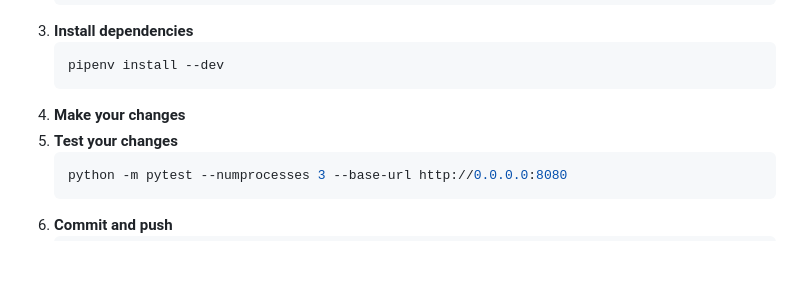
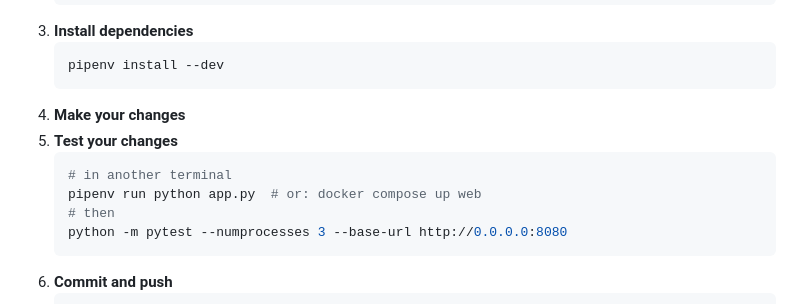
Before and after one commit to FedericoTartarini/tool-sma-extreme-heat-policy, a Markdown page: CONTRIBUTING.md, the part around the change. Drawn GitHub-style; blank space fills up the shorter version.

Commit message:
docs: Update CONTRIBUTING.md with testing instructions
Add instructions for running tests using pipenv and Docker to improve
the clarity of the contribution process.

````diff
--- a/CONTRIBUTING.md
+++ b/CONTRIBUTING.md
@@ -16,6 +16,9 @@ Thank you for your interest in improving the Sports Medicine Australia Extreme H
 4. **Make your changes**
 5. **Test your changes**
     ```bash
+    # in another terminal
+    pipenv run python app.py  # or: docker compose up web
+    # then
     python -m pytest --numprocesses 3 --base-url http://0.0.0.0:8080
     ```
 6. **Commit and push**
````
